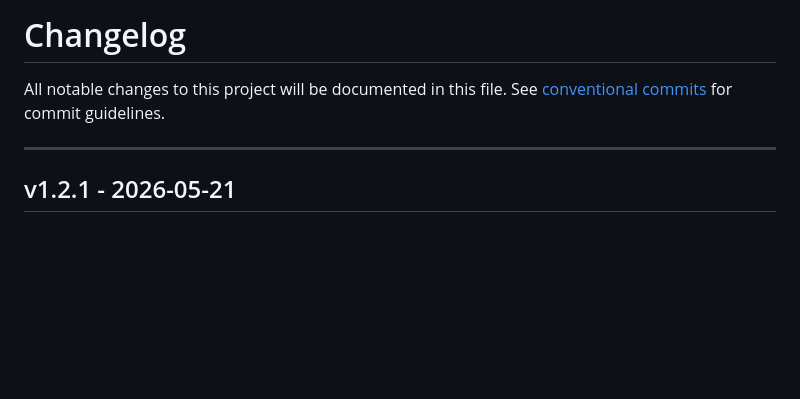
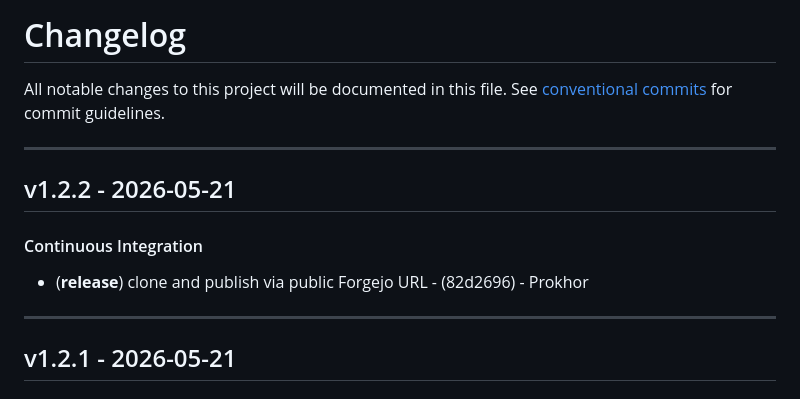
Before and after one commit to Oriptal/calc-math-lab2, a Markdown page: CHANGELOG.md, the part around the change. GitHub-like rendering; blank space fills up the shorter version.

Commit message:
chore(version): v1.2.2

```diff
--- a/CHANGELOG.md
+++ b/CHANGELOG.md
@@ -2,6 +2,12 @@
 All notable changes to this project will be documented in this file. See [conventional commits](https://www.conventionalcommits.org/) for commit guidelines.
 
 - - -
+## v1.2.2 - 2026-05-21
+#### Continuous Integration
+- (**release**) clone and publish via public Forgejo URL - (82d2696) - Prokhor
+
+- - -
+
 ## v1.2.1 - 2026-05-21
 #### Bug Fixes
 - (**ui**) collapse results table height to match content - (e9f3ead) - Prokhor
```
